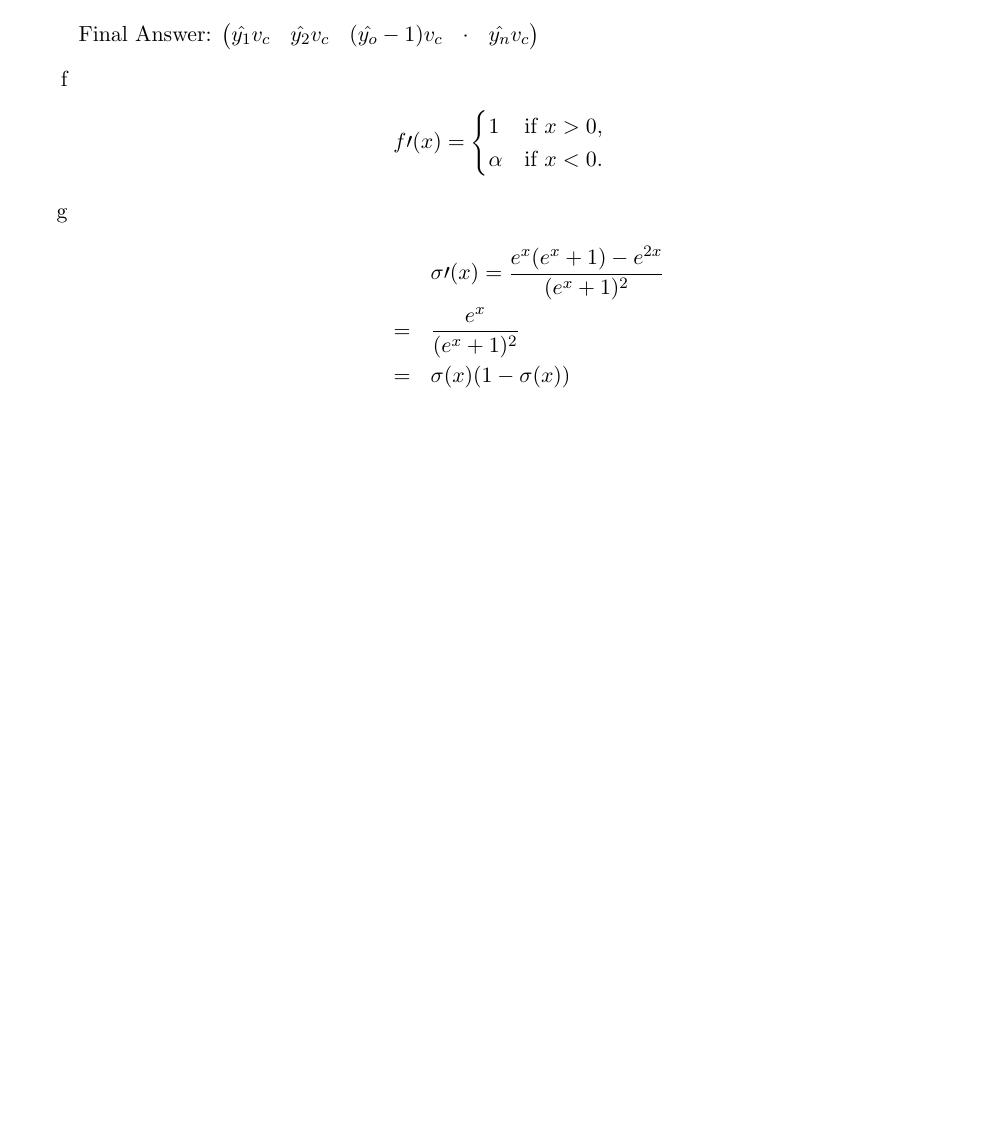
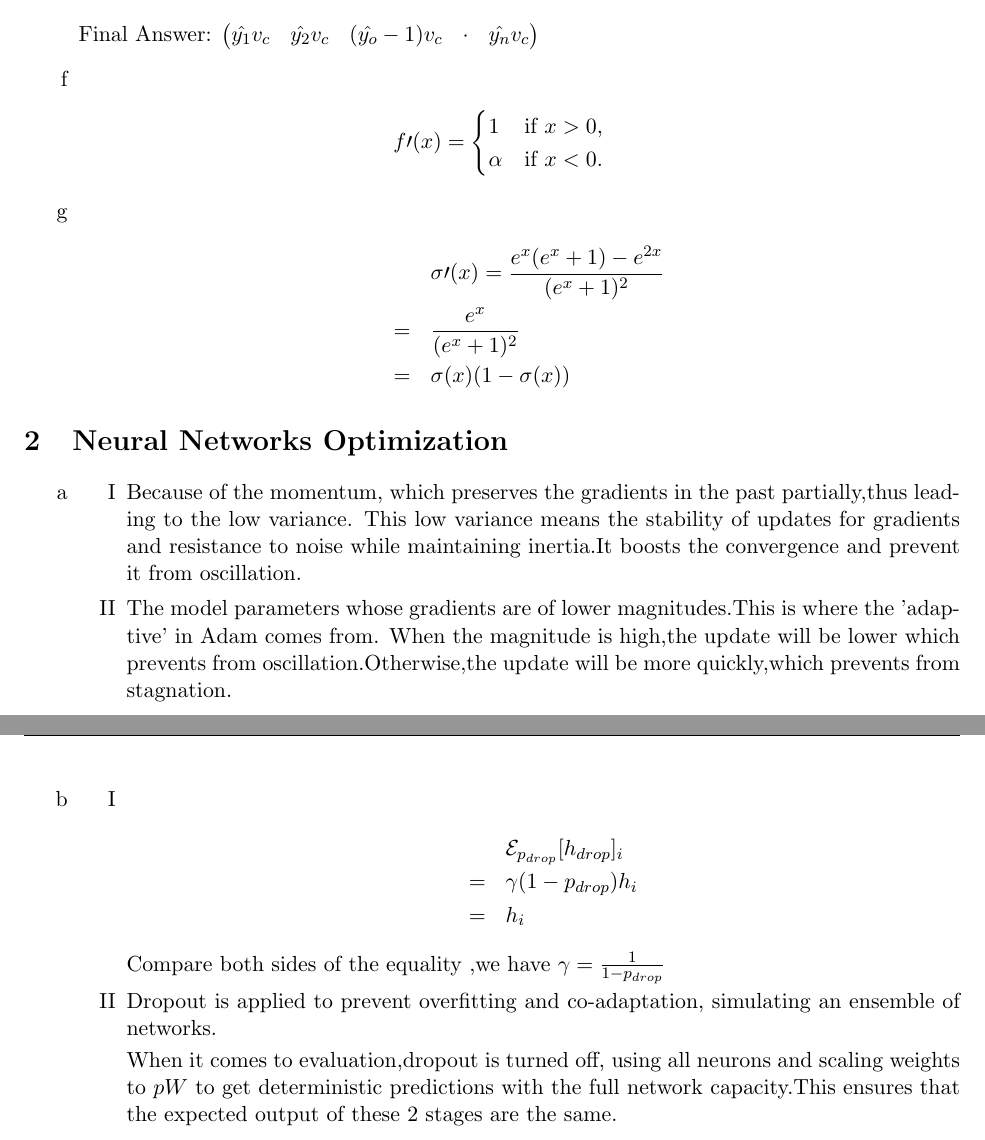
Before and after one commit to VictorHuu/ml-anthology, a LaTeX problem sheet (cs224n-2024sp/assignments/a2.tex): part of page 2 of 2 before the commit and two parts of pages 2 and 3 of 3 after it, the two joined at a grey line, cut so that both start at the same text, the shorter picture padded with empty space. Compiled offline with pdfLaTeX.

Commit message:
[cs224n 2026]Add section on Neural Networks Optimization

```diff
--- a/cs224n-2024sp/assignments/a2.tex
+++ b/cs224n-2024sp/assignments/a2.tex
@@ -97,4 +97,27 @@
 			&=&\sigma(x)(1-\sigma(x))
 		\end{eqnarray*}
 	\end{enumerate}
+	\section{Neural Networks Optimization}
+	\begin{enumerate}
+		\item[a]
+		\begin{enumerate}
+			\item[I] Because of the momentum, which preserves the gradients in the past partially,thus leading to the low variance.
+			This low variance means the stability of updates for gradients and resistance to noise while maintaining inertia.It boosts the convergence and prevent it from oscillation.
+			\item[II] The model parameters whose gradients are of lower magnitudes.This is where the 'adaptive' in Adam comes from. When the magnitude is high,the update will be lower which prevents from oscillation.Otherwise,the update will be more quickly,which prevents from stagnation.
+		\end{enumerate}
+		\item[b]
+		\begin{enumerate}
+			\item[I]
+			\begin{eqnarray*}
+				&&\mathcal{E}_{p_{drop}}[h_{drop}]_i\\
+				&=&\gamma (1-p_{drop}) h_i\\
+				&=& h_i
+			\end{eqnarray*}
+			Compare both sides of the equality ,we have $\gamma=\frac{1}{1-p_{drop}}$
+			\item[II]
+			Dropout is applied to prevent overfitting and co-adaptation, simulating an ensemble of networks.
+
+			When it comes to evaluation,dropout is turned off, using all neurons and scaling weights to $pW$ to get deterministic predictions with the full network capacity.This ensures that the expected output of these 2 stages are the same.
+		\end{enumerate}
+	\end{enumerate}
 \end{document}
```
